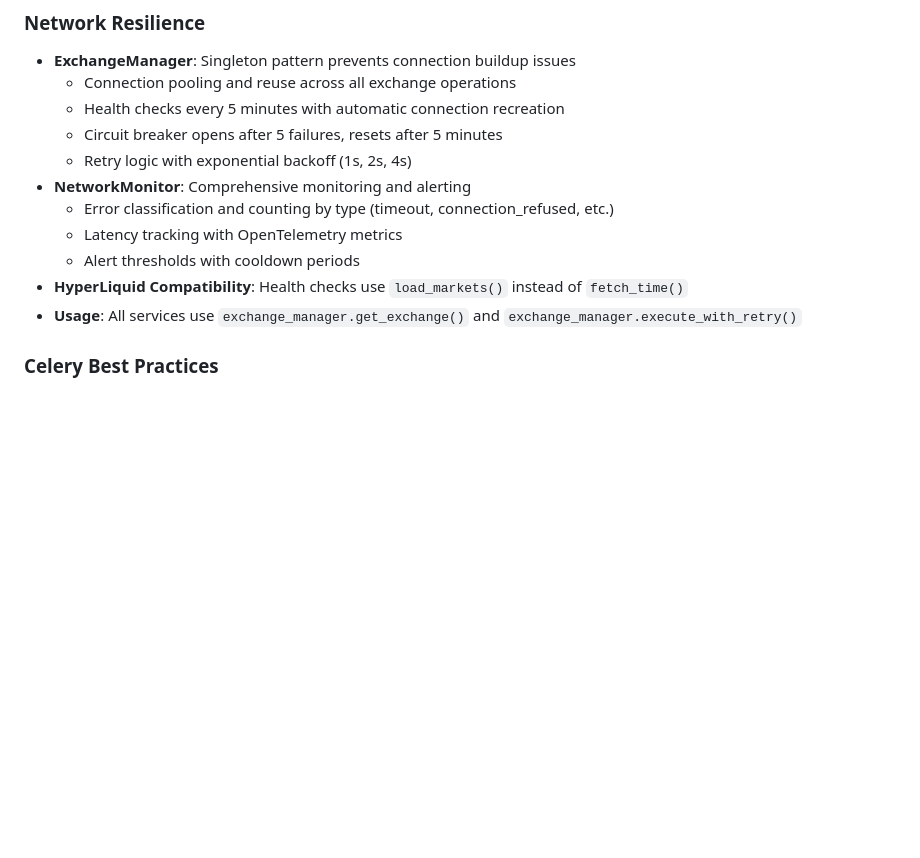
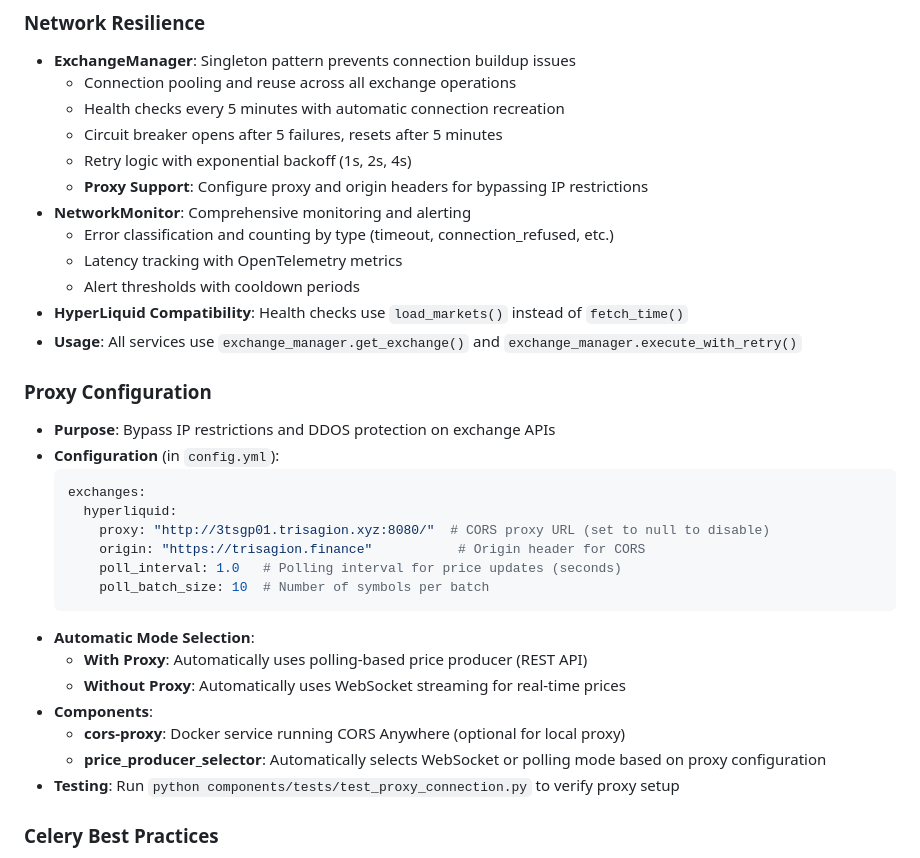
Before and after one commit to tttrisagion/3T, a Markdown page: CLAUDE.md, the part around the change. GitHub-like rendering; blank space fills up the shorter version.

````diff
--- a/CLAUDE.md
+++ b/CLAUDE.md
@@ -109,12 +109,32 @@ This file provides guidance to Claude Code (claude.ai/code) when working with co
   - Health checks every 5 minutes with automatic connection recreation
   - Circuit breaker opens after 5 failures, resets after 5 minutes
   - Retry logic with exponential backoff (1s, 2s, 4s)
+  - **Proxy Support**: Configure proxy and origin headers for bypassing IP restrictions
 - **NetworkMonitor**: Comprehensive monitoring and alerting
   - Error classification and counting by type (timeout, connection_refused, etc.)
   - Latency tracking with OpenTelemetry metrics
   - Alert thresholds with cooldown periods
 - **HyperLiquid Compatibility**: Health checks use `load_markets()` instead of `fetch_time()`
 - **Usage**: All services use `exchange_manager.get_exchange()` and `exchange_manager.execute_with_retry()`
+
+### Proxy Configuration
+- **Purpose**: Bypass IP restrictions and DDOS protection on exchange APIs
+- **Configuration** (in `config.yml`):
+  ```yaml
+  exchanges:
+    hyperliquid:
+      proxy: "http://3tsgp01.trisagion.xyz:8080/"  # CORS proxy URL (set to null to disable)
+      origin: "https://trisagion.finance"           # Origin header for CORS
+      poll_interval: 1.0   # Polling interval for price updates (seconds)
+      poll_batch_size: 10  # Number of symbols per batch
+  ```
+- **Automatic Mode Selection**:
+  - **With Proxy**: Automatically uses polling-based price producer (REST API)
+  - **Without Proxy**: Automatically uses WebSocket streaming for real-time prices
+- **Components**:
+  - **cors-proxy**: Docker service running CORS Anywhere (optional for local proxy)
+  - **price_producer_selector**: Automatically selects WebSocket or polling mode based on proxy configuration
+- **Testing**: Run `python components/tests/test_proxy_connection.py` to verify proxy setup
 
 ### Celery Best Practices
 - Name Beat schedules based on the action they perform (e.g., `update-balance`), not frequency
````
Also changed, not shown: README.md (+18 -0 lines), docs/arch/level-2-container.png, docs/arch/level-3-price-streaming.png, 9 other files.
